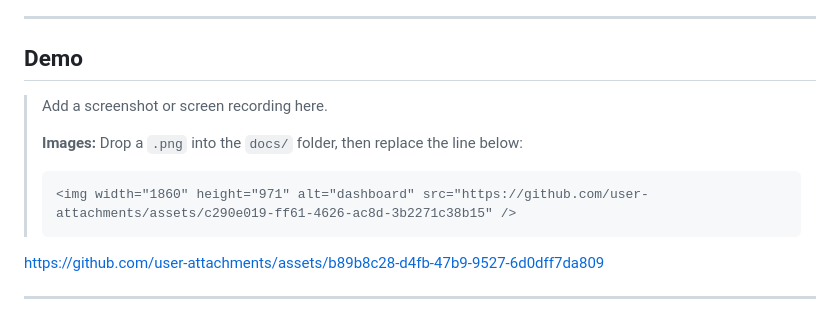
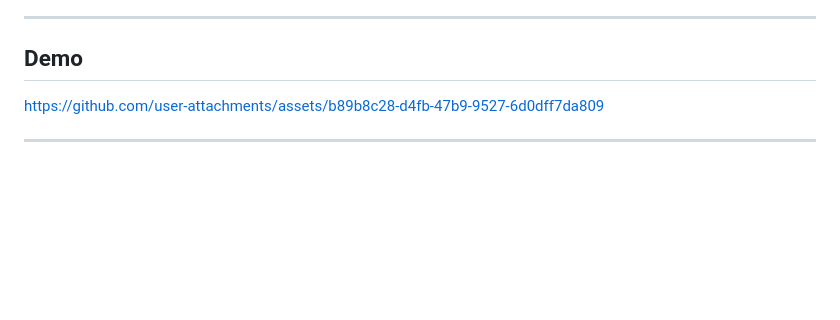
Before and after one commit to WongTongYung/fyp, a Markdown page: README.md, the part around the change. Drawn GitHub-style; blank space fills up the shorter version.

````diff
--- a/README.md
+++ b/README.md
@@ -5,15 +5,6 @@ A real-time pickleball ball tracking and scoring system using **YOLOv11** comput
 ---
 
 ## Demo
-
-> Add a screenshot or screen recording here.
->
-> **Images:** Drop a `.png` into the `docs/` folder, then replace the line below:
-> ```
-> <img width="1860" height="971" alt="dashboard" src="https://github.com/user-attachments/assets/c290e019-ff61-4626-ac8d-3b2271c38b15" />
-> ```
->
-
 https://github.com/user-attachments/assets/b89b8c28-d4fb-47b9-9527-6d0dff7da809
 
 ---
````
